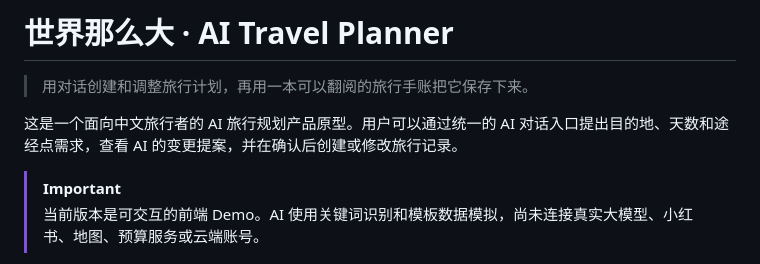
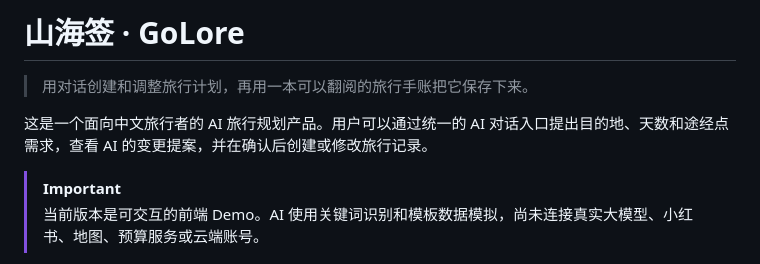
Before and after one commit to SylvieXYZhang/AI-travel-agent, a Markdown page: README.md, the part around the change. Rendered like a GitHub page.

```diff
--- a/README.md
+++ b/README.md
@@ -1,8 +1,8 @@
-# 世界那么大 · AI Travel Planner
+# 山海签 · GoLore
 
 > 用对话创建和调整旅行计划，再用一本可以翻阅的旅行手账把它保存下来。
 
-这是一个面向中文旅行者的 AI 旅行规划产品原型。用户可以通过统一的 AI 对话入口提出目的地、天数和途经点需求，查看 AI 的变更提案，并在确认后创建或修改旅行记录。
+这是一个面向中文旅行者的 AI 旅行规划产品。用户可以通过统一的 AI 对话入口提出目的地、天数和途经点需求，查看 AI 的变更提案，并在确认后创建或修改旅行记录。
 
 > [!IMPORTANT]
 > 当前版本是可交互的前端 Demo。AI 使用关键词识别和模板数据模拟，尚未连接真实大模型、小红书、地图、预算服务或云端账号。
```
